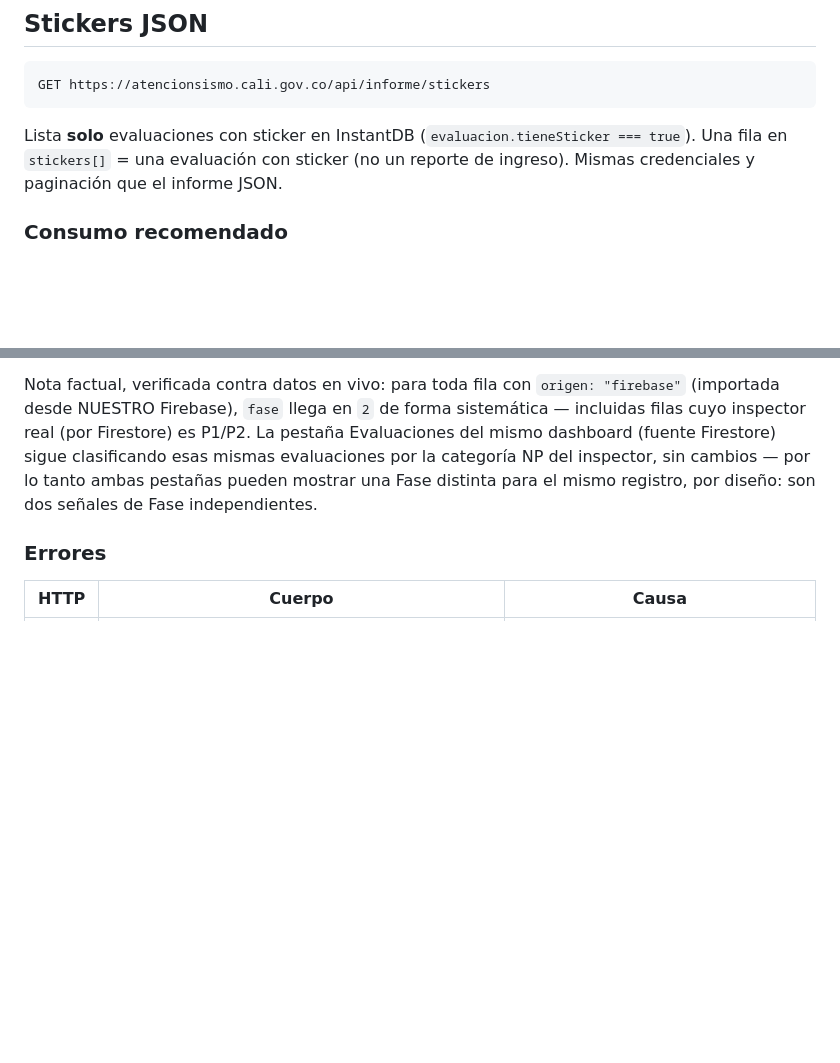
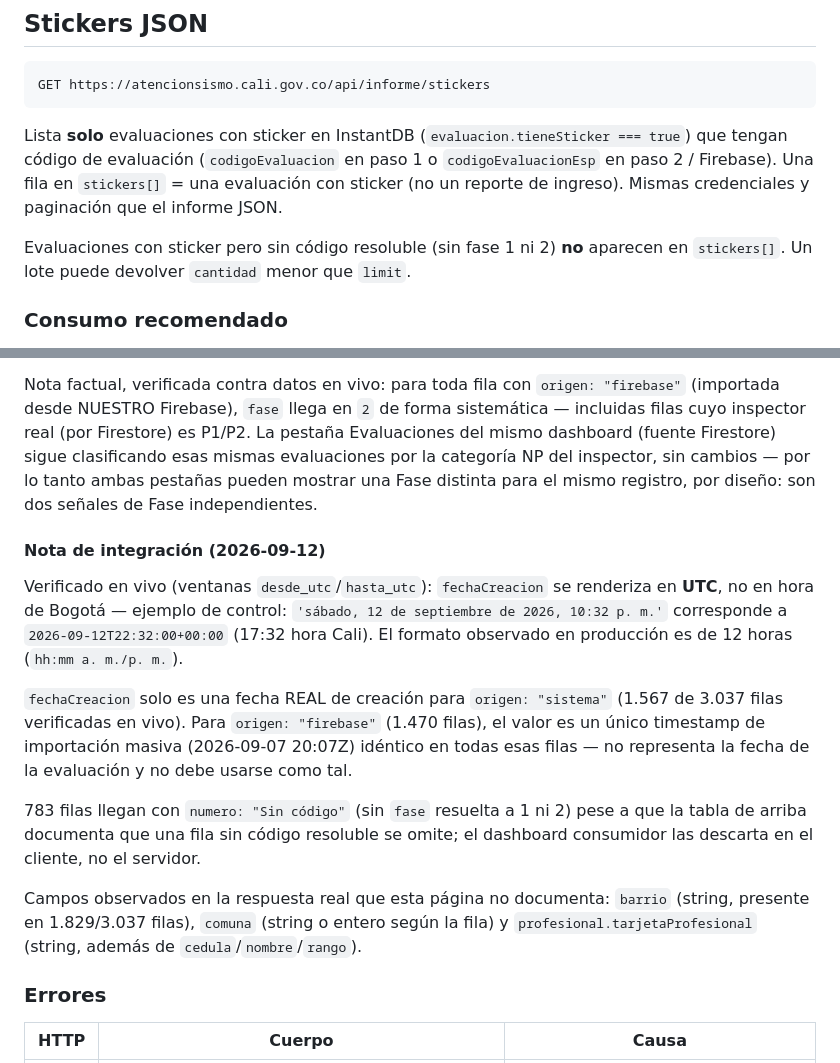
Before and after one commit to Juanpgm/sismo-cali-dashboard, a Markdown page: docs/api-informe-json (docs-api-atencionsismo).md, 2 parts joined by grey strips. Rendered like a GitHub page; blank space fills up the shorter version.

````diff
--- a/docs/api-informe-json (docs-api-atencionsismo).md
+++ b/docs/api-informe-json (docs-api-atencionsismo).md
@@ -335,7 +338,9 @@ El color se calcula con la misma lógica del dashboard: ATC-20, luego EDE, luego
 GET https://atencionsismo.cali.gov.co/api/informe/stickers
 ```
 
-Lista **solo** evaluaciones con sticker en InstantDB (`evaluacion.tieneSticker === true`). Una fila en `stickers[]` = una evaluación con sticker (no un reporte de ingreso). Mismas credenciales y paginación que el informe JSON.
+Lista **solo** evaluaciones con sticker en InstantDB (`evaluacion.tieneSticker === true`) que tengan código de evaluación (`codigoEvaluacion` en paso 1 o `codigoEvaluacionEsp` en paso 2 / Firebase). Una fila en `stickers[]` = una evaluación con sticker (no un reporte de ingreso). Mismas credenciales y paginación que el informe JSON.
+
+Evaluaciones con sticker pero sin código resoluble (sin fase 1 ni 2) **no** aparecen en `stickers[]`. Un lote puede devolver `cantidad` menor que `limit`.
 
 ### Consumo recomendado
 
@@ -414,6 +427,16 @@ Evaluaciones invalidadas (`invalida === true`) no aparecen en `stickers[]`.
 El equipo desarrollador de la API de atencionsismo confirmó (2026-09-08) que `fase` es su propia variable de Fase de negocio — `1` = Fase I, `2` = Fase II — según el proceso propio de atencionsismo (paso 1 vs paso 2 / evaluación especializada). El dashboard consumidor (pestaña Stickers) usa `fase` directamente como su Fase I/II, cayendo a `inspector.np` (roster/Firestore) solo cuando `fase` no llega en `1` ni `2`.
 
 Nota factual, verificada contra datos en vivo: para toda fila con `origen: "firebase"` (importada desde NUESTRO Firebase), `fase` llega en `2` de forma sistemática — incluidas filas cuyo inspector real (por Firestore) es P1/P2. La pestaña Evaluaciones del mismo dashboard (fuente Firestore) sigue clasificando esas mismas evaluaciones por la categoría NP del inspector, sin cambios — por lo tanto ambas pestañas pueden mostrar una Fase distinta para el mismo registro, por diseño: son dos señales de Fase independientes.
+
+#### Nota de integración (2026-09-12)
+
+Verificado en vivo (ventanas `desde_utc`/`hasta_utc`): `fechaCreacion` se renderiza en **UTC**, no en hora de Bogotá — ejemplo de control: `'sábado, 12 de septiembre de 2026, 10:32 p. m.'` corresponde a `2026-09-12T22:32:00+00:00` (17:32 hora Cali). El formato observado en producción es de 12 horas (`hh:mm a. m./p. m.`).
+
+`fechaCreacion` solo es una fecha REAL de creación para `origen: "sistema"` (1.567 de 3.037 filas verificadas en vivo). Para `origen: "firebase"` (1.470 filas), el valor es un único timestamp de importación masiva (2026-09-07 20:07Z) idéntico en todas esas filas — no representa la fecha de la evaluación y no debe usarse como tal.
+
+783 filas llegan con `numero: "Sin código"` (sin `fase` resuelta a 1 ni 2) pese a que la tabla de arriba documenta que una fila sin código resoluble se omite; el dashboard consumidor las descarta en el cliente, no el servidor.
+
+Campos observados en la respuesta real que esta página no documenta: `barrio` (string, presente en 1.829/3.037 filas), `comuna` (string o entero según la fila) y `profesional.tarjetaProfesional` (string, además de `cedula`/`nombre`/`rango`).
 
 ### Errores
 
````
Also changed, not shown: other parts of docs/api-informe-json (docs-api-atencionsismo).md (+21 -10 lines).
